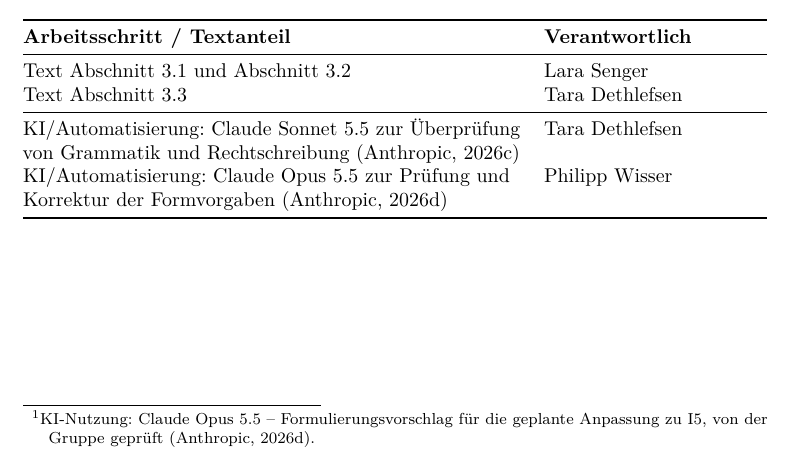
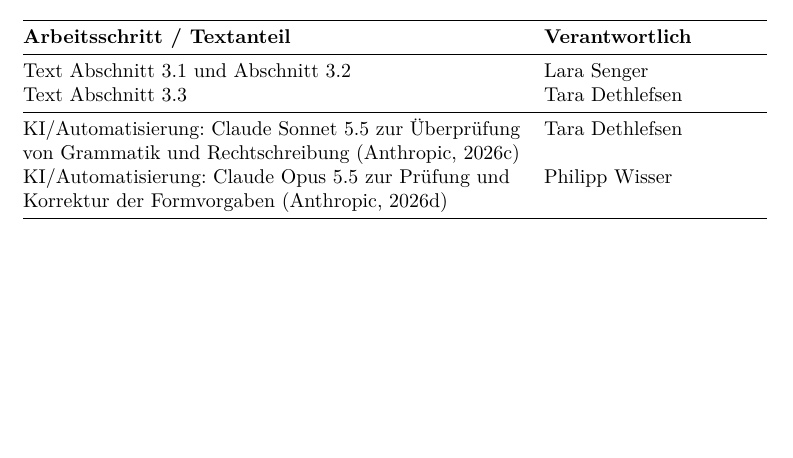
Before and after one commit to Phlipswis/UsabUXEng-2026, a LaTeX document (main.tex, which reads kapitel/aufgabe3.tex): part of page 19 of 22, cut so that both start at the same text, the shorter picture padded with empty space. Compiled offline with pdfLaTeX.

Commit message:
update wrong ai note

```diff
--- a/kapitel/aufgabe3.tex
+++ b/kapitel/aufgabe3.tex
@@ -240,7 +240,6 @@
 Im Thema \enquote{Kollaborative Aufgabenorganisation} wurden gemeinsame Boards sowie Unteraufgaben mit Zuständigkeiten und individuellen Deadlines gewünscht (vgl. Transkript VP01, Z.~164--180).
 Die bisherige Abstimmung läuft über zusätzliche Kommunikation, etwa per WhatsApp (vgl. Transkript VP01, Z.~67--73).
 Gemeinsame Boards mit zugewiesenen Unteraufgaben sollen diesen Aufwand verringern und UZ3 unterstützen.%
-\kihinweis{Claude Opus 5.5}{Formulierungsvorschlag für die geplante Anpassung zu I5, von der Gruppe geprüft}{claude2026review3}
 
 \subsection{Kriterien der Priorisierung}
 \label{subsec:issues_kriterien}
```
